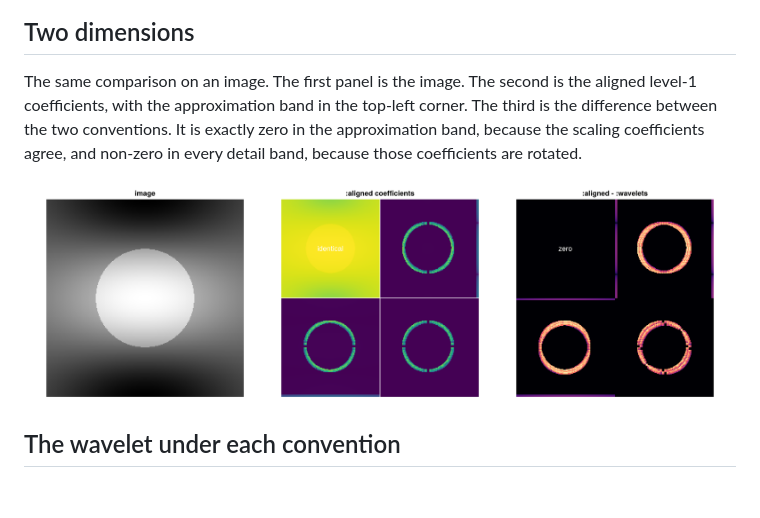
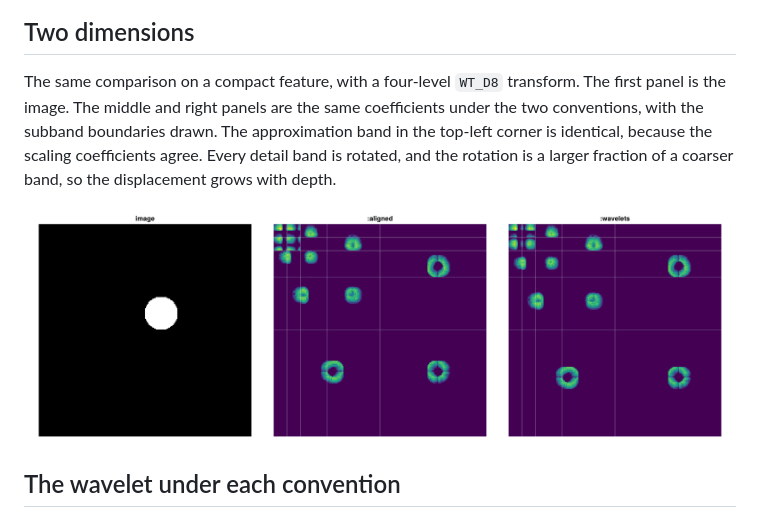
Before and after one commit to impact-basin/NDWaveletTransforms.jl, a Markdown page: docs/src/conventions.md, the part around the change printed below. GitHub-like rendering; pictures changed too: docs/src/assets/phase-2d.png; blank space fills up the shorter version.

Commit message:
Docs: show aligned and wavelets 2-D coefficients side by side
Replace the difference panel on the phase-convention page with the aligned
and wavelets coefficient arrays themselves. Use a four-level WT_D8 transform
of a compact feature, where the rotation is a larger fraction of a coarser
band, so the two panels differ plainly at every level.

```diff
--- a/docs/src/conventions.md
+++ b/docs/src/conventions.md
@@ -38,10 +38,11 @@ coefficients.
 
 ## Two dimensions
 
-The same comparison on an image. The first panel is the image. The second
-is the aligned level-1 coefficients, with the approximation band in the
-top-left corner. The third is the difference between the two conventions.
-It is exactly zero in the approximation band, because the scaling
-coefficients agree, and non-zero in every detail band, because those
-coefficients are rotated.
+The same comparison on a compact feature, with a four-level `WT_D8`
+transform. The first panel is the image. The middle and right panels are
+the same coefficients under the two conventions, with the subband
+boundaries drawn. The approximation band in the top-left corner is
+identical, because the scaling coefficients agree. Every detail band is
+rotated, and the rotation is a larger fraction of a coarser band, so the
+displacement grows with depth.
 
```
Also changed, not shown: other parts of docs/src/conventions.md (+1 -1 lines), 1 other file.
